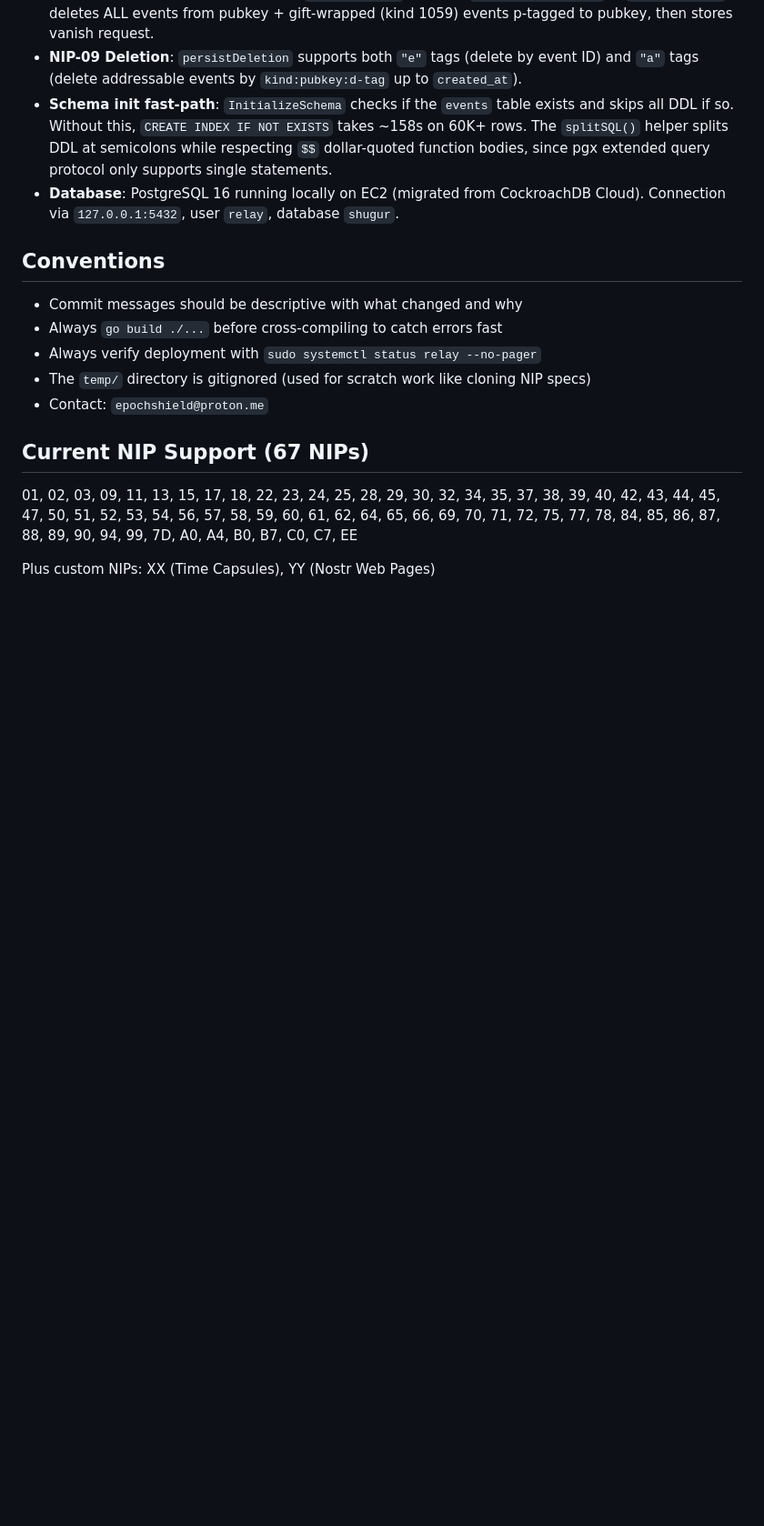
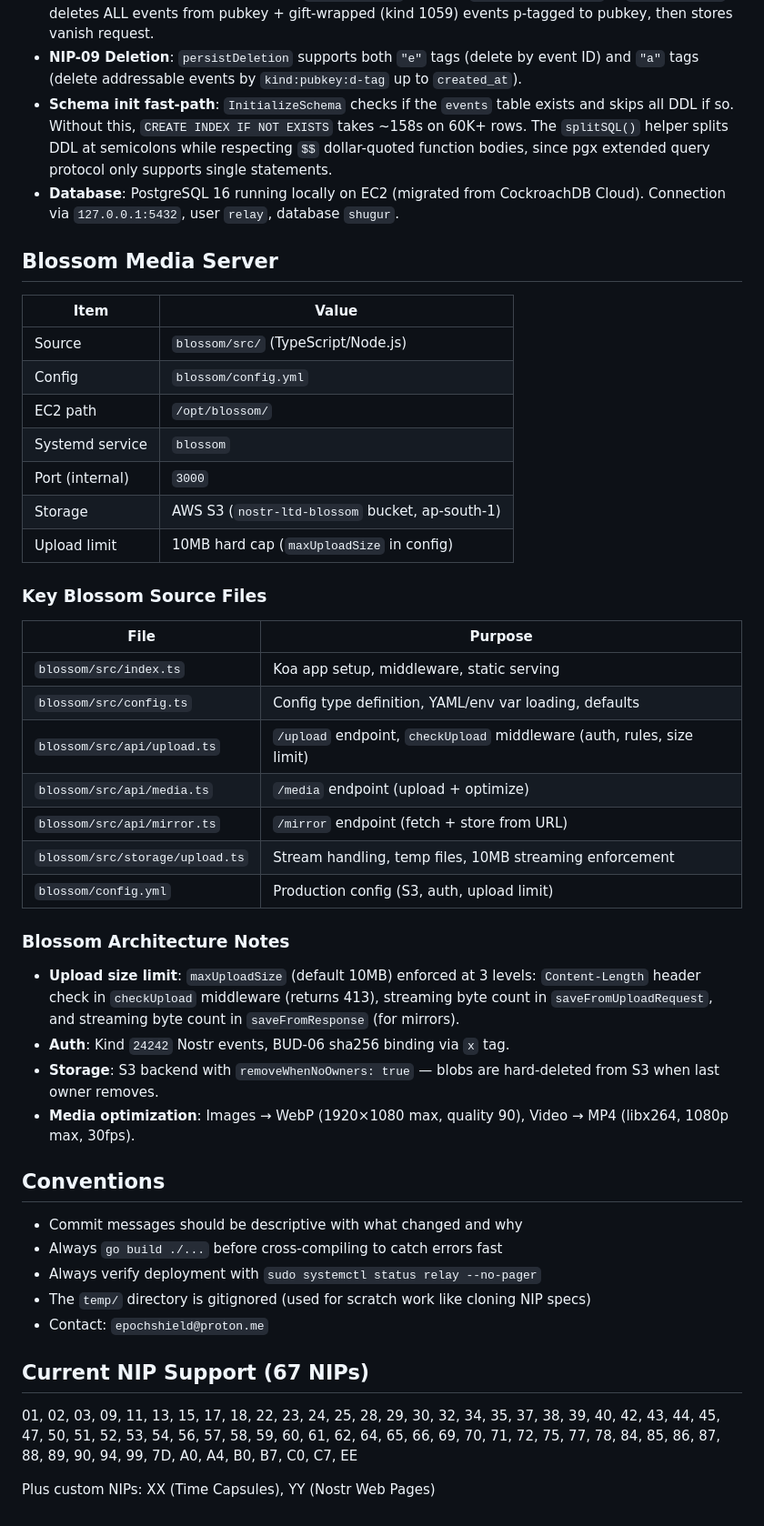
Before and after one commit to psam21/ns, a Markdown page: .github/copilot-instructions.md, the part around the change. Shown at 91% size. Drawn GitHub-style; blank space fills up the shorter version.

```diff
--- a/.github/copilot-instructions.md
+++ b/.github/copilot-instructions.md
@@ -147,6 +147,37 @@ git add -A && git commit -m "description" && git push
 - **Schema init fast-path**: `InitializeSchema` checks if the `events` table exists and skips all DDL if so. Without this, `CREATE INDEX IF NOT EXISTS` takes ~158s on 60K+ rows. The `splitSQL()` helper splits DDL at semicolons while respecting `$$` dollar-quoted function bodies, since pgx extended query protocol only supports single statements.
 - **Database**: PostgreSQL 16 running locally on EC2 (migrated from CockroachDB Cloud). Connection via `127.0.0.1:5432`, user `relay`, database `shugur`.
 
+## Blossom Media Server
+
+| Item | Value |
+|------|-------|
+| Source | `blossom/src/` (TypeScript/Node.js) |
+| Config | `blossom/config.yml` |
+| EC2 path | `/opt/blossom/` |
+| Systemd service | `blossom` |
+| Port (internal) | `3000` |
+| Storage | AWS S3 (`nostr-ltd-blossom` bucket, ap-south-1) |
+| Upload limit | 10MB hard cap (`maxUploadSize` in config) |
+
+### Key Blossom Source Files
+
+| File | Purpose |
+|------|--------|
+| `blossom/src/index.ts` | Koa app setup, middleware, static serving |
+| `blossom/src/config.ts` | Config type definition, YAML/env var loading, defaults |
+| `blossom/src/api/upload.ts` | `/upload` endpoint, `checkUpload` middleware (auth, rules, size limit) |
+| `blossom/src/api/media.ts` | `/media` endpoint (upload + optimize) |
+| `blossom/src/api/mirror.ts` | `/mirror` endpoint (fetch + store from URL) |
+| `blossom/src/storage/upload.ts` | Stream handling, temp files, 10MB streaming enforcement |
+| `blossom/config.yml` | Production config (S3, auth, upload limit) |
+
+### Blossom Architecture Notes
+
+- **Upload size limit**: `maxUploadSize` (default 10MB) enforced at 3 levels: `Content-Length` header check in `checkUpload` middleware (returns 413), streaming byte count in `saveFromUploadRequest`, and streaming byte count in `saveFromResponse` (for mirrors).
+- **Auth**: Kind `24242` Nostr events, BUD-06 sha256 binding via `x` tag.
+- **Storage**: S3 backend with `removeWhenNoOwners: true` — blobs are hard-deleted from S3 when last owner removes.
+- **Media optimization**: Images → WebP (1920×1080 max, quality 90), Video → MP4 (libx264, 1080p max, 30fps).
+
 ## Conventions
 
 - Commit messages should be descriptive with what changed and why
```
Also changed, not shown: README.md (+2 -0 lines).
